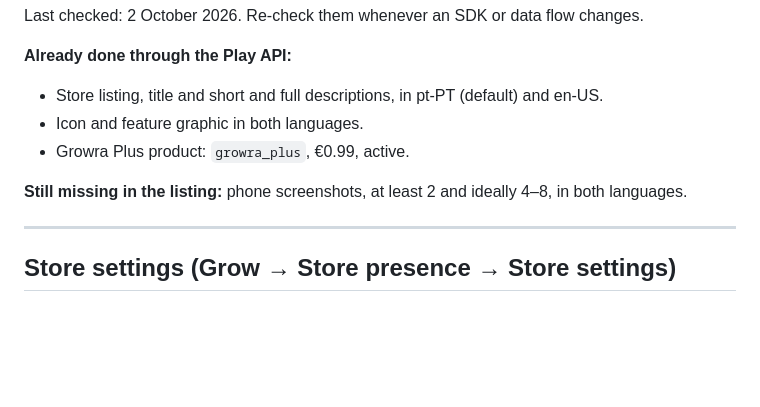
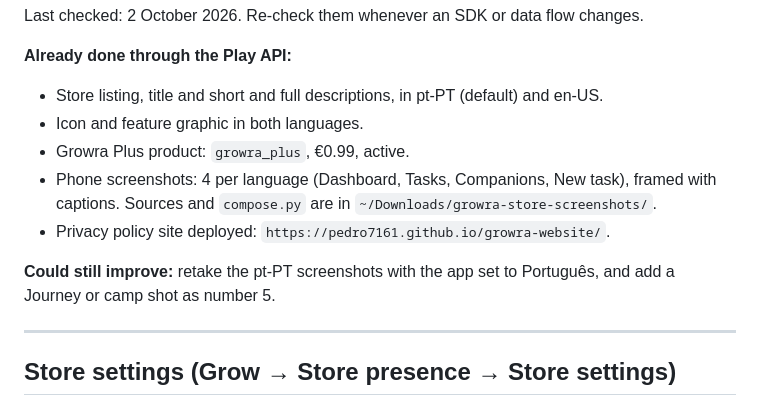
Before and after one commit to pedro7161/Growra, a Markdown page: Documents/PLAY_CONSOLE_FORMS.md, the part around the change. Rendered like a GitHub page; blank space fills up the shorter version.

Commit message:
docs: screenshots and privacy site are live
Co-Authored-By: Claude Opus 5.5 <noreply@anthropic.com>

```diff
--- a/Documents/PLAY_CONSOLE_FORMS.md
+++ b/Documents/PLAY_CONSOLE_FORMS.md
@@ -8,8 +8,10 @@ Last checked: 2 October 2026. Re-check them whenever an SDK or data flow changes
 - Store listing, title and short and full descriptions, in pt-PT (default) and en-US.
 - Icon and feature graphic in both languages.
 - Growra Plus product: `growra_plus`, €0.99, active.
+- Phone screenshots: 4 per language (Dashboard, Tasks, Companions, New task), framed with captions. Sources and `compose.py` are in `~/Downloads/growra-store-screenshots/`.
+- Privacy policy site deployed: `https://pedro7161.github.io/growra-website/`.
 
-**Still missing in the listing:** phone screenshots, at least 2 and ideally 4–8, in both languages.
+**Could still improve:** retake the pt-PT screenshots with the app set to Português, and add a Journey or camp shot as number 5.
 
 ---
 
```
